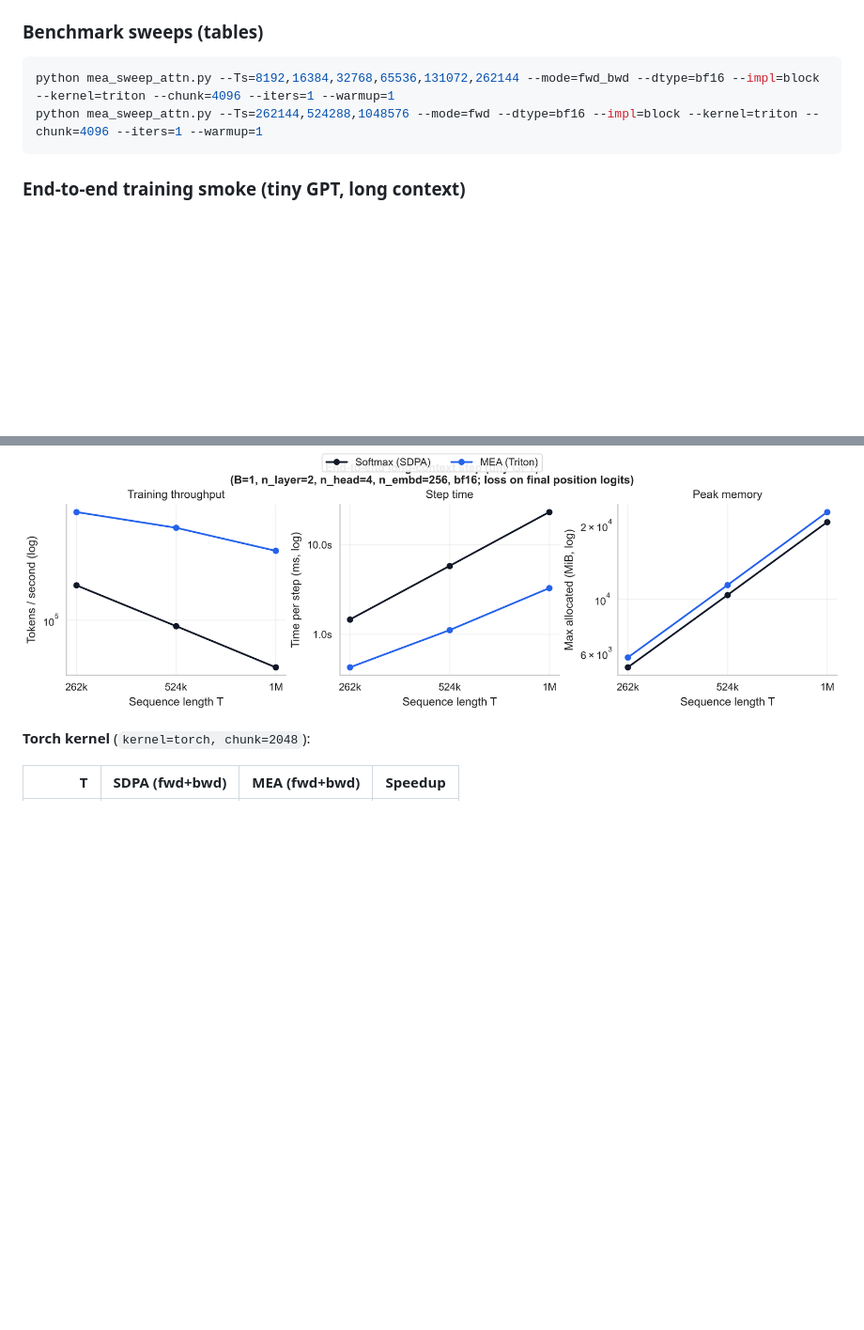
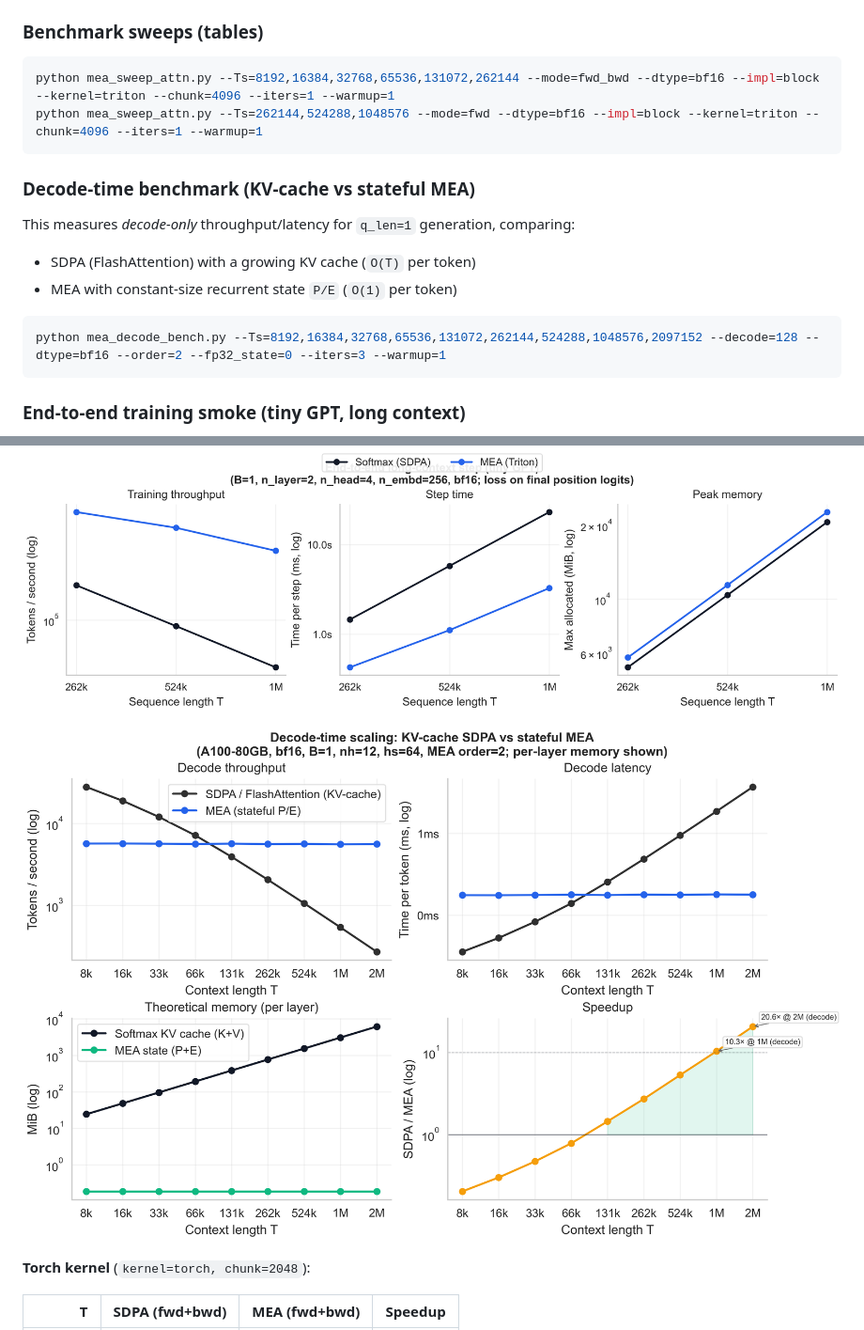
Before and after one commit to karpathy/nanoGPT, a Markdown page: MEA.md, 2 parts joined by grey strips. Shown at 94% size. Rendered like a GitHub page; pictures changed too: plots/mea_decode_scaling.png (added); blank space fills up the shorter version.

Commit message:
Add stateful MEA decode benchmark + plot

````diff
--- a/MEA.md
+++ b/MEA.md
@@ -57,6 +57,17 @@ python mea_sweep_attn.py --Ts=8192,16384,32768,65536,131072,262144 --mode=fwd_bw
 python mea_sweep_attn.py --Ts=262144,524288,1048576 --mode=fwd --dtype=bf16 --impl=block --kernel=triton --chunk=4096 --iters=1 --warmup=1
 ```
 
+### Decode-time benchmark (KV-cache vs stateful MEA)
+
+This measures *decode-only* throughput/latency for `q_len=1` generation, comparing:
+
+- SDPA (FlashAttention) with a growing KV cache (`O(T)` per token)
+- MEA with constant-size recurrent state `P/E` (`O(1)` per token)
+
+```bash
+python mea_decode_bench.py --Ts=8192,16384,32768,65536,131072,262144,524288,1048576,2097152 --decode=128 --dtype=bf16 --order=2 --fp32_state=0 --iters=3 --warmup=1
+```
+
 ### End-to-end training smoke (tiny GPT, long context)
 
 This script times a single optimizer step while computing loss only on the final position logits (the forward pass still runs the full sequence):
@@ -83,6 +94,8 @@ Plots (generated from `plots/data/*.json` via `plots/plot_mea_results.py`):
 ![MEA vs SDPA attention scaling](plots/mea_attention_scaling.png)
 
 ![End-to-end long-context step scaling](plots/mea_train_smoke_scaling.png)
+
+![Decode-time scaling (KV-cache vs stateful MEA)](plots/mea_decode_scaling.png)
 
 **Torch kernel** (`kernel=torch, chunk=2048`):
 
````
Also changed, not shown: 7 other files.
